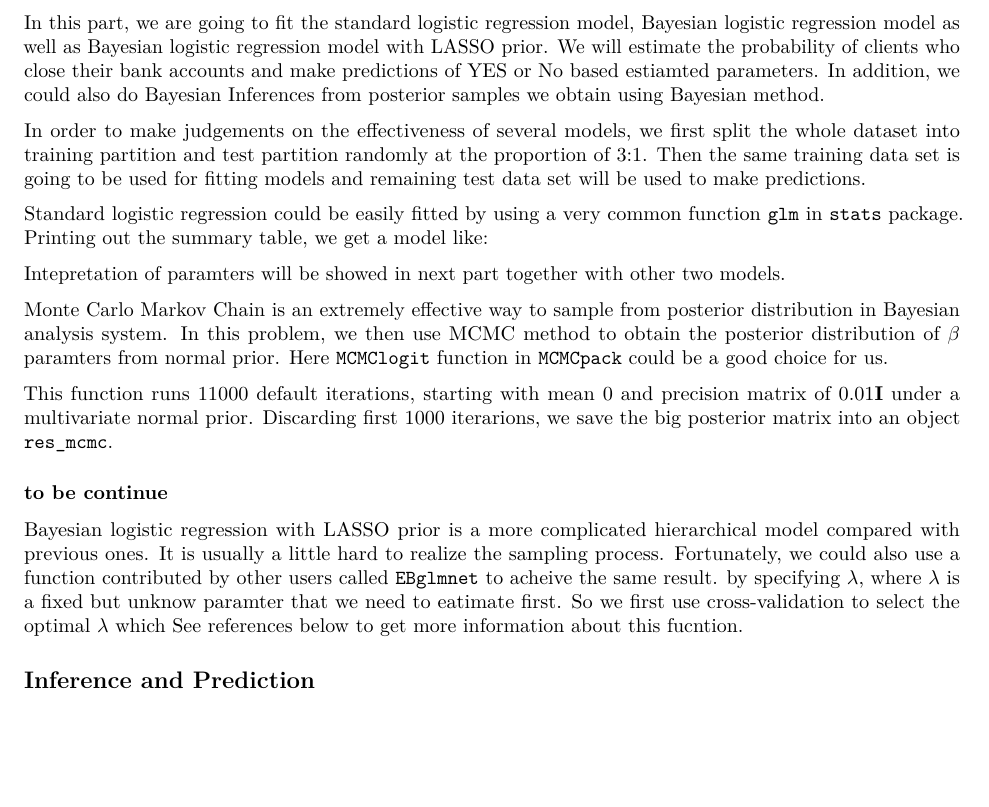
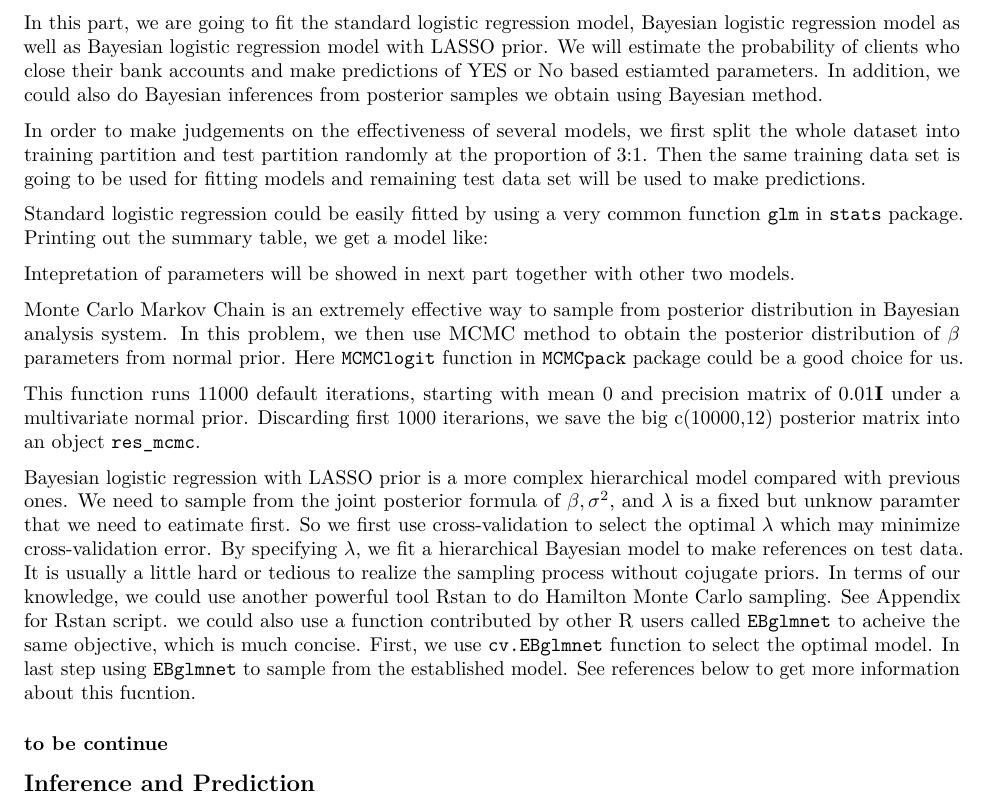
Before and after one commit to chenxie22/503project, an R Markdown document (551/551project.Rmd): part of page 4 of 4, cut so that both start at the same text, the shorter picture padded with empty space. Rendered offline with R 4.5, knitr and Pandoc, then LaTeX, with nearby package versions; the code chunks are not run, so their results and figures are left out.

Commit message:
Update 551project.Rmd

````diff
--- a/551/551project.Rmd
+++ b/551/551project.Rmd
@@ -129,7 +129,7 @@ The hyper prior variances follows an exponential distribution with parameter $\l
 
 ## Example: Data/Fitting Models
 
-In this part, we are going to fit the standard logistic regression model, Bayesian logistic regression model as well as Bayesian logistic regression model with LASSO prior. We will estimate the probability of clients who close their bank accounts and make predictions of YES or No based estiamted parameters. In addition, we could also do Bayesian Inferences from posterior samples we obtain using Bayesian method.
+In this part, we are going to fit the standard logistic regression model, Bayesian logistic regression model as well as Bayesian logistic regression model with LASSO prior. We will estimate the probability of clients who close their bank accounts and make predictions of YES or No based estiamted parameters. In addition, we could also do Bayesian inferences from posterior samples we obtain using Bayesian method.
 
 In order to make judgements on the effectiveness of several models, we first split the whole dataset into training partition and test partition randomly at the proportion of 3:1. Then the same training data set is
 going to be used for fitting models and remaining test data set will be used to make predictions.
@@ -162,12 +162,12 @@ table(ytest, predtest1)
 pred1 = mean(predtest1==ytest)
 ```
 
-Intepretation of paramters will be showed in next part together with other two models.
+Intepretation of parameters will be showed in next part together with other two models.
 
 Monte Carlo Markov Chain is an extremely effective way to sample from posterior distribution in Bayesian
-analysis system. In this problem, we then use MCMC method to obtain the posterior distribution of $\beta$ paramters from normal prior. Here `MCMClogit` function in `MCMCpack` could be a good choice for us.
+analysis system. In this problem, we then use MCMC method to obtain the posterior distribution of $\beta$ parameters from normal prior. Here `MCMClogit` function in `MCMCpack` package could be a good choice for us.
 
-This function runs 11000 default iterations, starting with mean 0 and precision matrix of $0.01\textbf{I}$ under a multivariate normal prior. Discarding first 1000 iterarions, we save the big posterior matrix into
+This function runs 11000 default iterations, starting with mean 0 and precision matrix of $0.01\textbf{I}$ under a multivariate normal prior. Discarding first 1000 iterarions, we save the big c(10000,12) posterior matrix into
 an object `res_mcmc`.
 ```{r}
 ## Bayesian logistic
@@ -181,14 +181,11 @@ pred2 = mean(ytest==predtest2)
 table(ytest, predtest2)
 ```
 
+Bayesian logistic regression with LASSO prior is a more complex hierarchical model compared with previous
+ones. We need to sample from the joint posterior formula of $\beta,\sigma^2$, and $\lambda$ is a fixed but unknow paramter that we need to eatimate first. So we first use cross-validation to select the optimal $\lambda$ which may minimize cross-validation error. By specifying $\lambda$, we fit a hierarchical Bayesian model to make references on test data. It is usually a little hard or tedious to realize the sampling process without cojugate priors. In terms of our knowledge, we could use another powerful tool Rstan to do Hamilton Monte Carlo sampling. See Appendix for Rstan script. we could also use a function contributed by other R users called `EBglmnet` to acheive the same objective, which is much concise. First, we use `cv.EBglmnet` function to select the optimal model. In last step using `EBglmnet` to sample from the established model. See references below to get more information about this fucntion.
 
 
 ### to be continue
-
-
-
-Bayesian logistic regression with LASSO prior is a more complicated hierarchical model compared with previous
-ones. It is usually a little hard to realize the sampling process. Fortunately, we could also use a function contributed by other users called `EBglmnet` to acheive the same result. by specifying $\lambda$, where $\lambda$ is a fixed but unknow paramter that we need to eatimate first. So we first use cross-validation to select the optimal $\lambda$ which See references below to get more information about this fucntion.
 
 ```{r}
 ## Bayesian logistic regression model with LASSO prior: cv used to select model,
````
